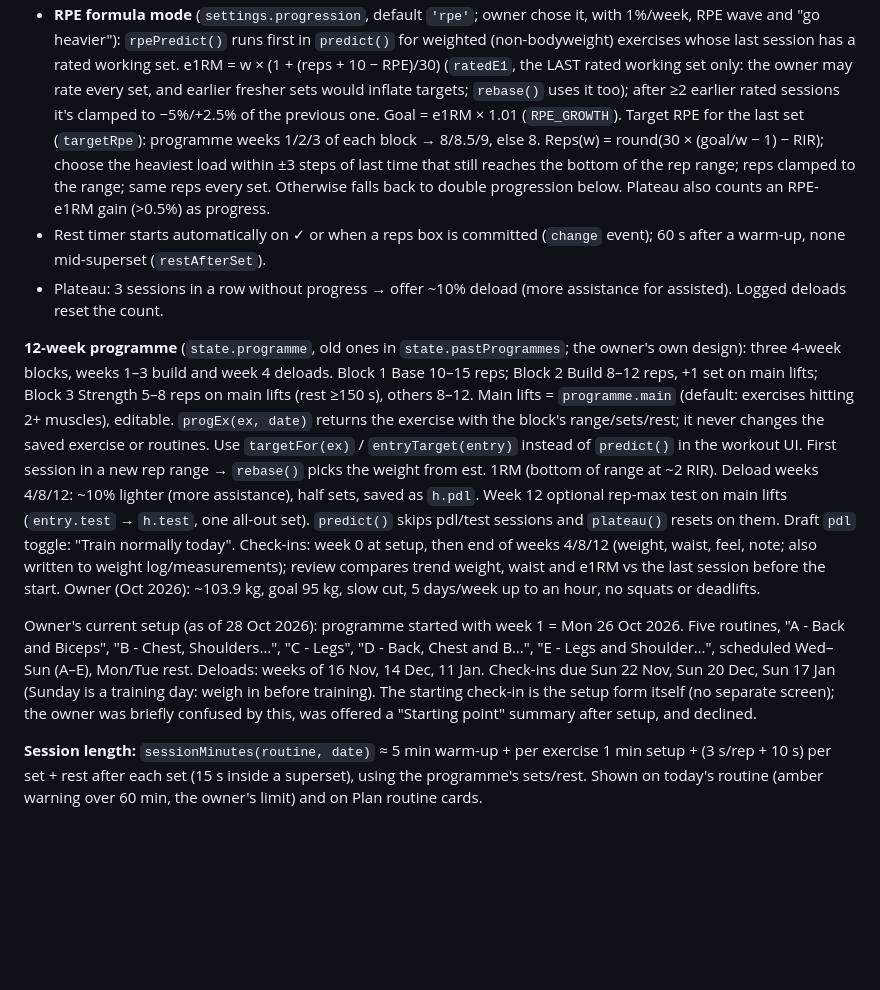
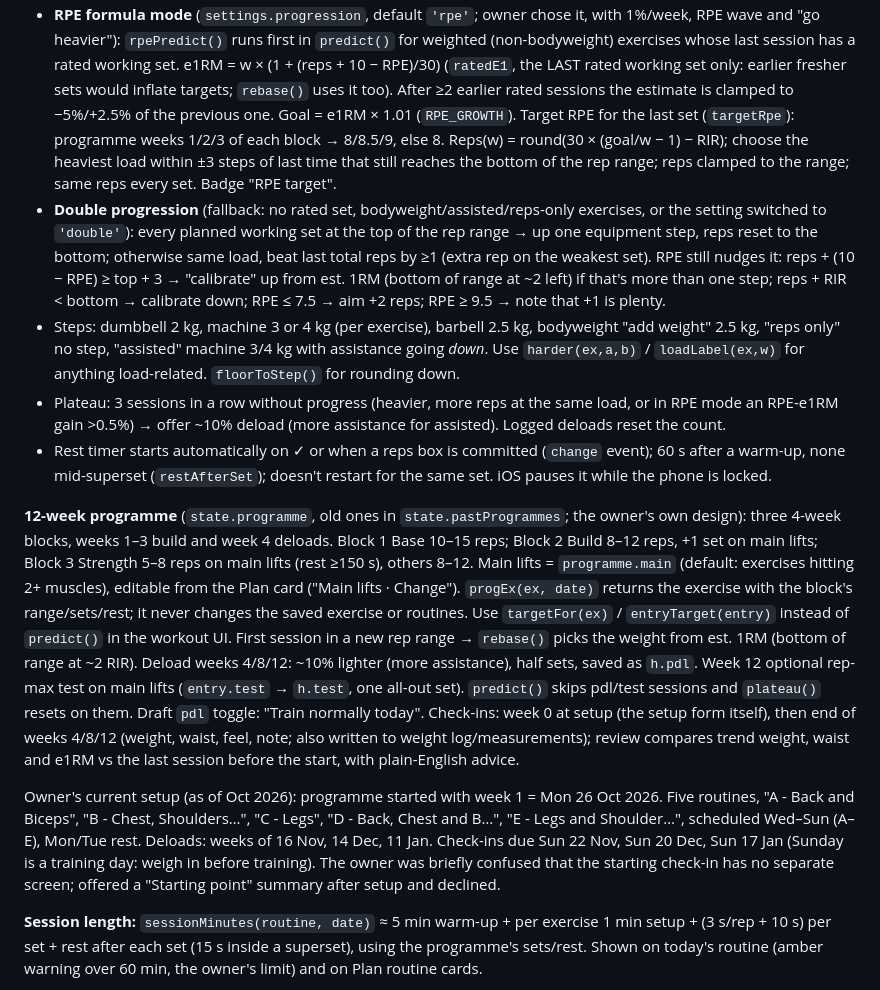
Before and after one commit to tobybrown02-stack/Gym-tracker, a Markdown page: CLAUDE.md, the part around one of its changes. GitHub-like rendering; blank space fills up the shorter version.

```diff
--- a/CLAUDE.md
+++ b/CLAUDE.md
@@ -68,46 +80,59 @@ Tabs: Workout, Food, Plan, Stats, Exercises, History.
   it, with 1%/week, RPE wave and "go heavier"): `rpePredict()` runs first in
   `predict()` for weighted (non-bodyweight) exercises whose last session has a
   rated working set. e1RM = w × (1 + (reps + 10 − RPE)/30) (`ratedE1`, the LAST
-  rated working set only: the owner may rate every set, and earlier fresher
-  sets would inflate targets; `rebase()` uses it too); after ≥2 earlier rated sessions it's clamped to −5%/+2.5%
-  of the previous one. Goal = e1RM × 1.01 (`RPE_GROWTH`). Target RPE for the
-  last set (`targetRpe`): programme weeks 1/2/3 of each block → 8/8.5/9, else
-  8. Reps(w) = round(30 × (goal/w − 1) − RIR); choose the heaviest load within
-  ±3 steps of last time that still reaches the bottom of the rep range; reps
-  clamped to the range; same reps every set. Otherwise falls back to double
-  progression below. Plateau also counts an RPE-e1RM gain (>0.5%) as progress.
+  rated working set only: earlier fresher sets would inflate targets;
+  `rebase()` uses it too). After ≥2 earlier rated sessions the estimate is
+  clamped to −5%/+2.5% of the previous one. Goal = e1RM × 1.01
+  (`RPE_GROWTH`). Target RPE for the last set (`targetRpe`): programme weeks
+  1/2/3 of each block → 8/8.5/9, else 8. Reps(w) = round(30 × (goal/w − 1) −
+  RIR); choose the heaviest load within ±3 steps of last time that still
+  reaches the bottom of the rep range; reps clamped to the range; same reps
+  every set. Badge "RPE target".
+- **Double progression** (fallback: no rated set, bodyweight/assisted/reps-only
+  exercises, or the setting switched to `'double'`): every planned working
+  set at the top of the rep range → up one equipment step, reps reset to the
+  bottom; otherwise same load, beat last total reps by ≥1 (extra rep on the
+  weakest set). RPE still nudges it: reps + (10 − RPE) ≥ top + 3 →
+  "calibrate" up from est. 1RM (bottom of range at ~2 left) if that's more
+  than one step; reps + RIR < bottom → calibrate down; RPE ≤ 7.5 → aim +2
+  reps; RPE ≥ 9.5 → note that +1 is plenty.
+- Steps: dumbbell 2 kg, machine 3 or 4 kg (per exercise), barbell 2.5 kg,
+  bodyweight "add weight" 2.5 kg, "reps only" no step, "assisted" machine 3/4 kg
+  with assistance going *down*. Use `harder(ex,a,b)` / `loadLabel(ex,w)` for
+  anything load-related. `floorToStep()` for rounding down.
+- Plateau: 3 sessions in a row without progress (heavier, more reps at the same
+  load, or in RPE mode an RPE-e1RM gain >0.5%) → offer ~10% deload (more
+  assistance for assisted). Logged deloads reset the count.
 - Rest timer starts automatically on ✓ or when a reps box is committed
-  (`change` event); 60 s after a warm-up, none mid-superset (`restAfterSet`).
-- Plateau: 3 sessions in a row without progress → offer ~10% deload (more
-  assistance for assisted). Logged deloads reset the count.
+  (`change` event); 60 s after a warm-up, none mid-superset (`restAfterSet`);
+  doesn't restart for the same set. iOS pauses it while the phone is locked.
 
 **12-week programme** (`state.programme`, old ones in `state.pastProgrammes`;
 the owner's own design): three 4-week blocks, weeks 1–3 build and week 4
 deloads. Block 1 Base 10–15 reps; Block 2 Build 8–12 reps, +1 set on main
 lifts; Block 3 Strength 5–8 reps on main lifts (rest ≥150 s), others 8–12.
-Main lifts = `programme.main` (default: exercises hitting 2+ muscles), editable.
-`progEx(ex, date)` returns the exercise with the block's range/sets/rest; it
-never changes the saved exercise or routines. Use `targetFor(ex)` /
-`entryTarget(entry)` instead of `predict()` in the workout UI. First session
-in a new rep range → `rebase()` picks the weight from est. 1RM (bottom of range
-at ~2 RIR). Deload weeks 4/8/12: ~10% lighter (more assistance), half sets,
-saved as `h.pdl`. Week 12 optional rep-max test on main lifts (`entry.test` →
-`h.test`, one all-out set). `predict()` skips pdl/test sessions and
-`plateau()` resets on them. Draft `pdl` toggle: "Train normally today".
-Check-ins: week 0 at setup, then end of weeks 4/8/12 (weight, waist, feel,
-note; also written to weight log/measurements); review compares trend
-weight, waist and e1RM vs the last session before the start. Owner (Oct 2026):
-~103.9 kg, goal 95 kg, slow cut, 5 days/week up to an hour, no squats or
-deadlifts.
+Main lifts = `programme.main` (default: exercises hitting 2+ muscles), editable
+from the Plan card ("Main lifts · Change"). `progEx(ex, date)` returns the
+exercise with the block's range/sets/rest; it never changes the saved exercise
+or routines. Use `targetFor(ex)` / `entryTarget(entry)` instead of `predict()`
+in the workout UI. First session in a new rep range → `rebase()` picks the
+weight from est. 1RM (bottom of range at ~2 RIR). Deload weeks 4/8/12: ~10%
+lighter (more assistance), half sets, saved as `h.pdl`. Week 12 optional
+rep-max test on main lifts (`entry.test` → `h.test`, one all-out set).
+`predict()` skips pdl/test sessions and `plateau()` resets on them. Draft
+`pdl` toggle: "Train normally today". Check-ins: week 0 at setup (the setup
+form itself), then end of weeks 4/8/12 (weight, waist, feel, note; also written
+to weight log/measurements); review compares trend weight, waist and e1RM vs
+the last session before the start, with plain-English advice.
 
-Owner's current setup (as of 28 Oct 2026): programme started with week 1 =
+Owner's current setup (as of Oct 2026): programme started with week 1 =
 Mon 26 Oct 2026. Five routines, "A - Back and Biceps", "B - Chest,
 Shoulders…", "C - Legs", "D - Back, Chest and B…", "E - Legs and Shoulder…",
 scheduled Wed–Sun (A–E), Mon/Tue rest. Deloads: weeks of 16 Nov, 14 Dec,
 11 Jan. Check-ins due Sun 22 Nov, Sun 20 Dec, Sun 17 Jan (Sunday is a
-training day: weigh in before training). The starting check-in is the setup
-form itself (no separate screen); the owner was briefly confused by this,
-was offered a "Starting point" summary after setup, and declined.
+training day: weigh in before training). The owner was briefly confused that
+the starting check-in has no separate screen; offered a "Starting point"
+summary after setup and declined.
 
 **Session length:** `sessionMinutes(routine, date)` ≈ 5 min warm-up + per
 exercise 1 min setup + (3 s/rep + 10 s) per set + rest after each set (15 s
```
Also changed, not shown: other parts of CLAUDE.md (+61 -28 lines).
